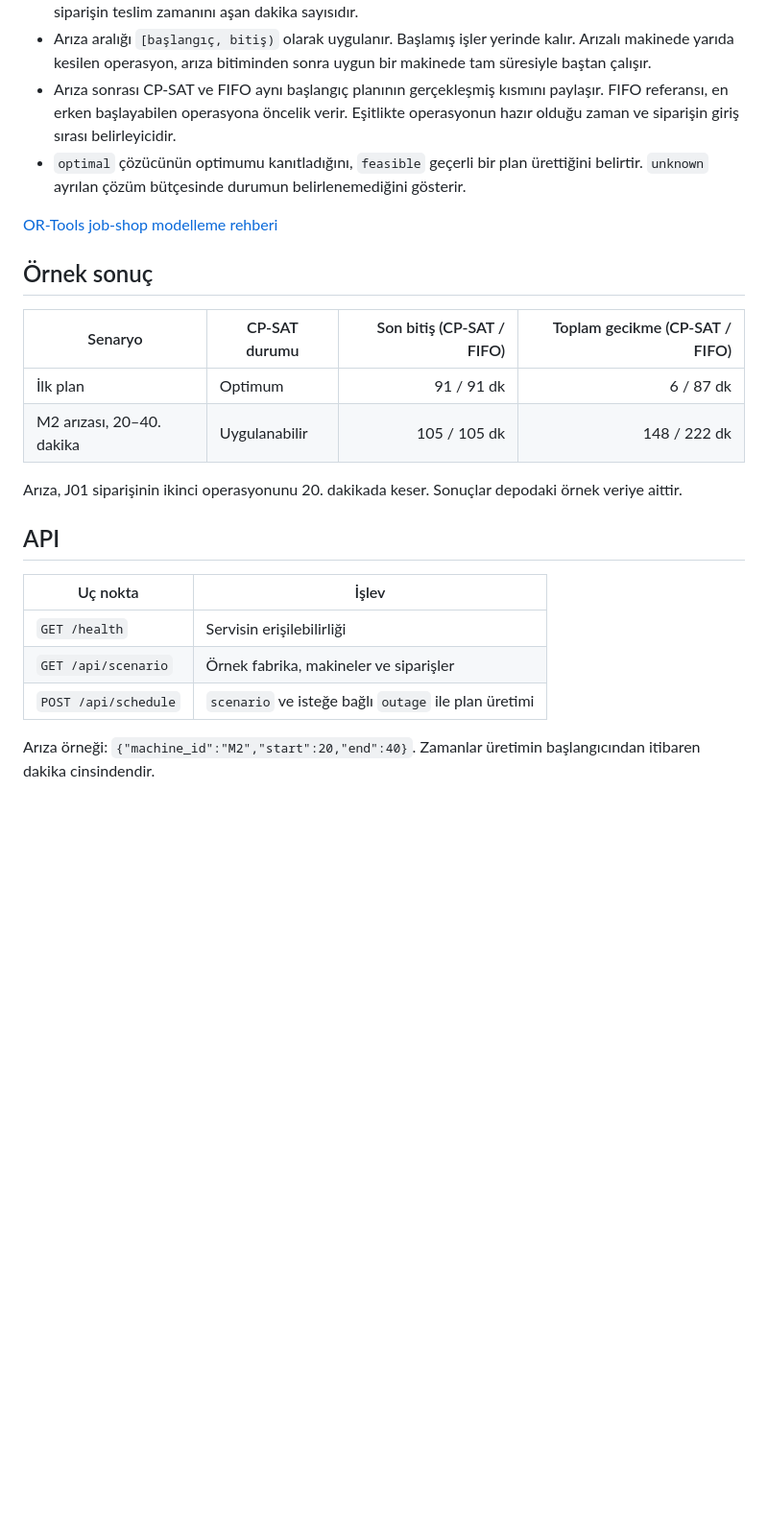
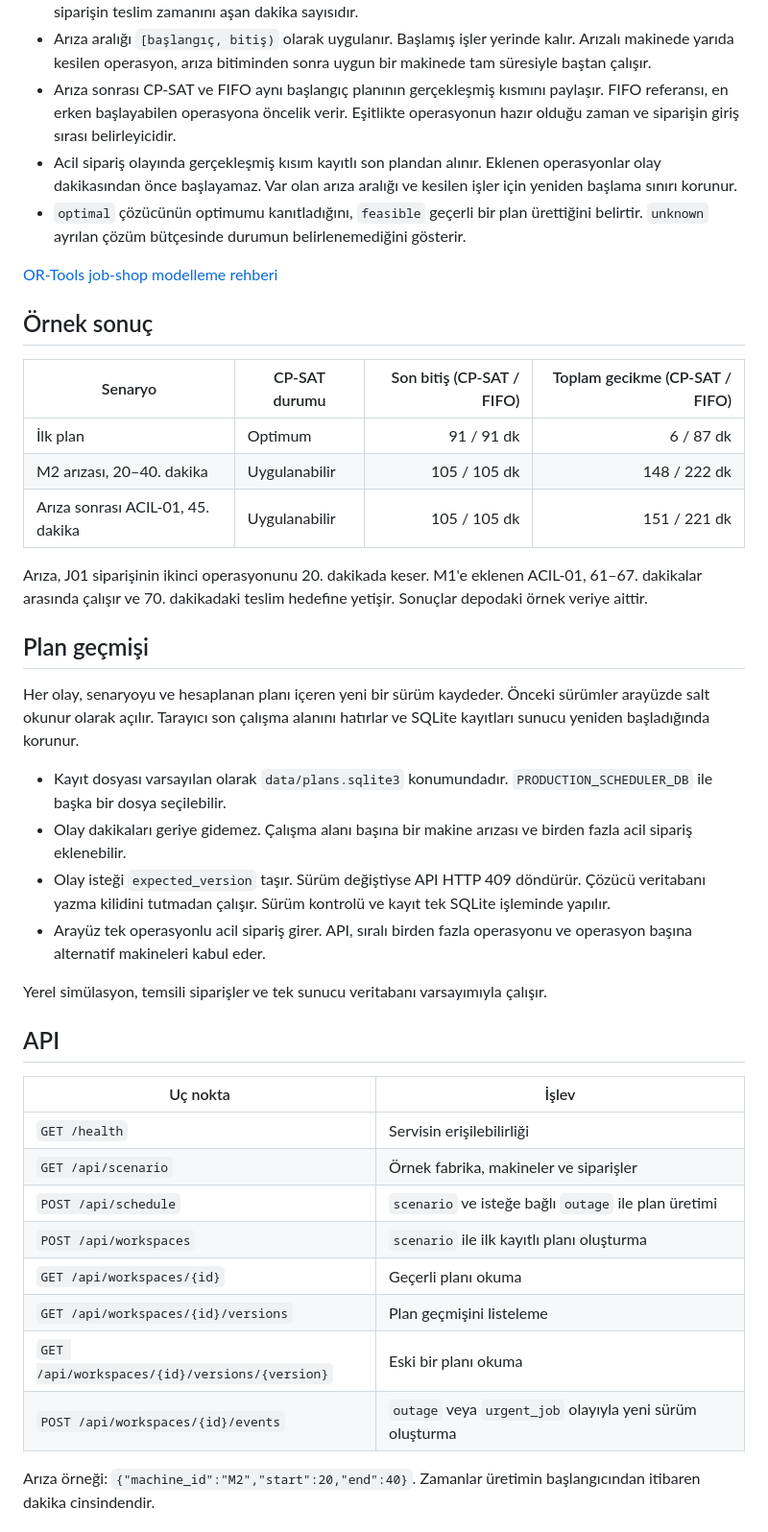
Before and after one commit to sukriyeipeek/production-scheduler, a Markdown page: README.md, the part around one of its changes. Shown at 96% size. Drawn GitHub-style; blank space fills up the shorter version.

```diff
--- a/README.md
+++ b/README.md
@@ -27,6 +27,7 @@ Arayüz [localhost:8000](http://127.0.0.1:8000), API sözleşmesi [localhost:800
 - OR-Tools CP-SAT önce toplam gecikmeyi, eşitlik durumunda son bitiş zamanını en aza indirir. Gecikme, siparişin teslim zamanını aşan dakika sayısıdır.
 - Arıza aralığı `[başlangıç, bitiş)` olarak uygulanır. Başlamış işler yerinde kalır. Arızalı makinede yarıda kesilen operasyon, arıza bitiminden sonra uygun bir makinede tam süresiyle baştan çalışır.
 - Arıza sonrası CP-SAT ve FIFO aynı başlangıç planının gerçekleşmiş kısmını paylaşır. FIFO referansı, en erken başlayabilen operasyona öncelik verir. Eşitlikte operasyonun hazır olduğu zaman ve siparişin giriş sırası belirleyicidir.
+- Acil sipariş olayında gerçekleşmiş kısım kayıtlı son plandan alınır. Eklenen operasyonlar olay dakikasından önce başlayamaz. Var olan arıza aralığı ve kesilen işler için yeniden başlama sınırı korunur.
 - `optimal` çözücünün optimumu kanıtladığını, `feasible` geçerli bir plan ürettiğini belirtir. `unknown` ayrılan çözüm bütçesinde durumun belirlenemediğini gösterir.
 
 [OR-Tools job-shop modelleme rehberi](https://developers.google.com/optimization/scheduling/job_shop)
@@ -37,8 +38,20 @@ Arayüz [localhost:8000](http://127.0.0.1:8000), API sözleşmesi [localhost:800
 | --- | --- | ---: | ---: |
 | İlk plan | Optimum | 91 / 91 dk | 6 / 87 dk |
 | M2 arızası, 20–40. dakika | Uygulanabilir | 105 / 105 dk | 148 / 222 dk |
+| Arıza sonrası ACIL-01, 45. dakika | Uygulanabilir | 105 / 105 dk | 151 / 221 dk |
 
-Arıza, J01 siparişinin ikinci operasyonunu 20. dakikada keser. Sonuçlar depodaki örnek veriye aittir.
+Arıza, J01 siparişinin ikinci operasyonunu 20. dakikada keser. M1'e eklenen ACIL-01, 61–67. dakikalar arasında çalışır ve 70. dakikadaki teslim hedefine yetişir. Sonuçlar depodaki örnek veriye aittir.
+
+## Plan geçmişi
+
+Her olay, senaryoyu ve hesaplanan planı içeren yeni bir sürüm kaydeder. Önceki sürümler arayüzde salt okunur olarak açılır. Tarayıcı son çalışma alanını hatırlar ve SQLite kayıtları sunucu yeniden başladığında korunur.
+
+- Kayıt dosyası varsayılan olarak `data/plans.sqlite3` konumundadır. `PRODUCTION_SCHEDULER_DB` ile başka bir dosya seçilebilir.
+- Olay dakikaları geriye gidemez. Çalışma alanı başına bir makine arızası ve birden fazla acil sipariş eklenebilir.
+- Olay isteği `expected_version` taşır. Sürüm değiştiyse API HTTP 409 döndürür. Çözücü veritabanı yazma kilidini tutmadan çalışır. Sürüm kontrolü ve kayıt tek SQLite işleminde yapılır.
+- Arayüz tek operasyonlu acil sipariş girer. API, sıralı birden fazla operasyonu ve operasyon başına alternatif makineleri kabul eder.
+
+Yerel simülasyon, temsili siparişler ve tek sunucu veritabanı varsayımıyla çalışır.
 
 ## API
 
@@ -47,6 +60,11 @@ Arıza, J01 siparişinin ikinci operasyonunu 20. dakikada keser. Sonuçlar depod
 | `GET /health` | Servisin erişilebilirliği |
 | `GET /api/scenario` | Örnek fabrika, makineler ve siparişler |
 | `POST /api/schedule` | `scenario` ve isteğe bağlı `outage` ile plan üretimi |
+| `POST /api/workspaces` | `scenario` ile ilk kayıtlı planı oluşturma |
+| `GET /api/workspaces/{id}` | Geçerli planı okuma |
+| `GET /api/workspaces/{id}/versions` | Plan geçmişini listeleme |
+| `GET /api/workspaces/{id}/versions/{version}` | Eski bir planı okuma |
+| `POST /api/workspaces/{id}/events` | `outage` veya `urgent_job` olayıyla yeni sürüm oluşturma |
 
 Arıza örneği: `{"machine_id":"M2","start":20,"end":40}`. Zamanlar üretimin başlangıcından itibaren dakika cinsindendir.
 
```
Also changed, not shown: other parts of README.md (+17 -3 lines), docs/versioned-plan.png (added), 13 other files.
